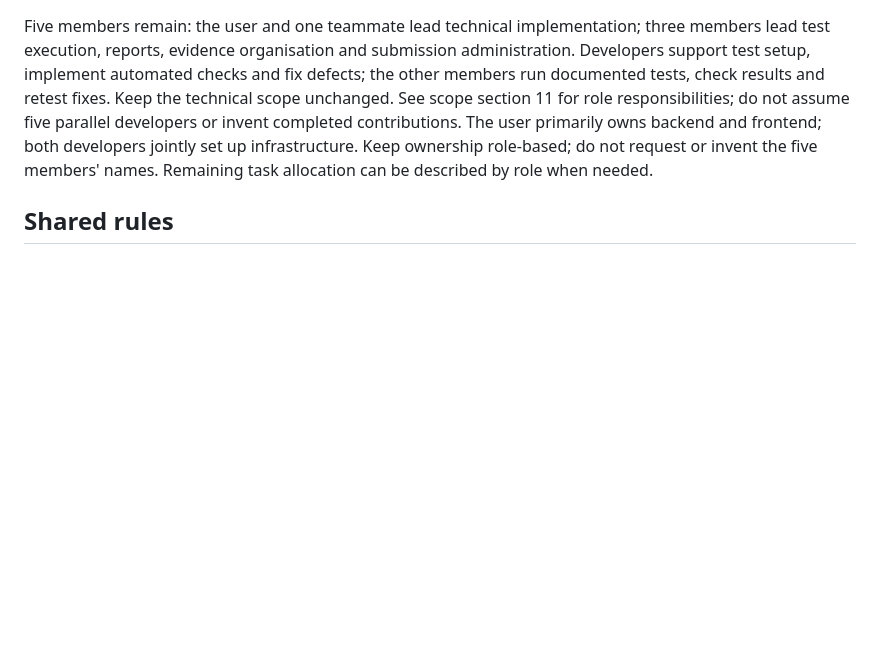
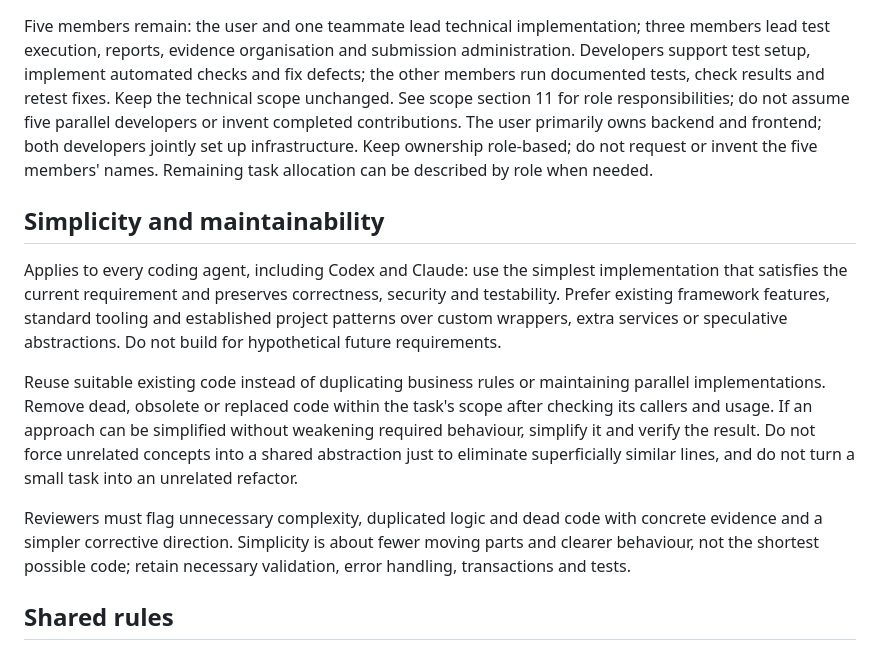
Before and after one commit to ZadeNova/INF2006_Cloud_BigData_Project, a Markdown page: AGENTS.md, the part around the change. GitHub-like rendering; blank space fills up the shorter version.

Commit message:
docs: require simple maintainable implementations across agents

```diff
--- a/AGENTS.md
+++ b/AGENTS.md
@@ -57,6 +57,14 @@ Use supported explicit model settings when assigning agents; do not imply the ac
 
 Five members remain: the user and one teammate lead technical implementation; three members lead test execution, reports, evidence organisation and submission administration. Developers support test setup, implement automated checks and fix defects; the other members run documented tests, check results and retest fixes. Keep the technical scope unchanged. See scope section 11 for role responsibilities; do not assume five parallel developers or invent completed contributions. The user primarily owns backend and frontend; both developers jointly set up infrastructure. Keep ownership role-based; do not request or invent the five members' names. Remaining task allocation can be described by role when needed.
 
+## Simplicity and maintainability
+
+Applies to every coding agent, including Codex and Claude: use the simplest implementation that satisfies the current requirement and preserves correctness, security and testability. Prefer existing framework features, standard tooling and established project patterns over custom wrappers, extra services or speculative abstractions. Do not build for hypothetical future requirements.
+
+Reuse suitable existing code instead of duplicating business rules or maintaining parallel implementations. Remove dead, obsolete or replaced code within the task's scope after checking its callers and usage. If an approach can be simplified without weakening required behaviour, simplify it and verify the result. Do not force unrelated concepts into a shared abstraction just to eliminate superficially similar lines, and do not turn a small task into an unrelated refactor.
+
+Reviewers must flag unnecessary complexity, duplicated logic and dead code with concrete evidence and a simpler corrective direction. Simplicity is about fewer moving parts and clearer behaviour, not the shortest possible code; retain necessary validation, error handling, transactions and tests.
+
 ## Shared rules
 
 - Locked baseline: Django templates/HTMX, PostgreSQL, Docker and scoped AWS services. Do not add a SPA, DRF, JWT, Celery, NoSQL or payment gateway without a scope decision.
```
Also changed, not shown: docs/DEVELOPMENT.md (+3 -1 lines).
